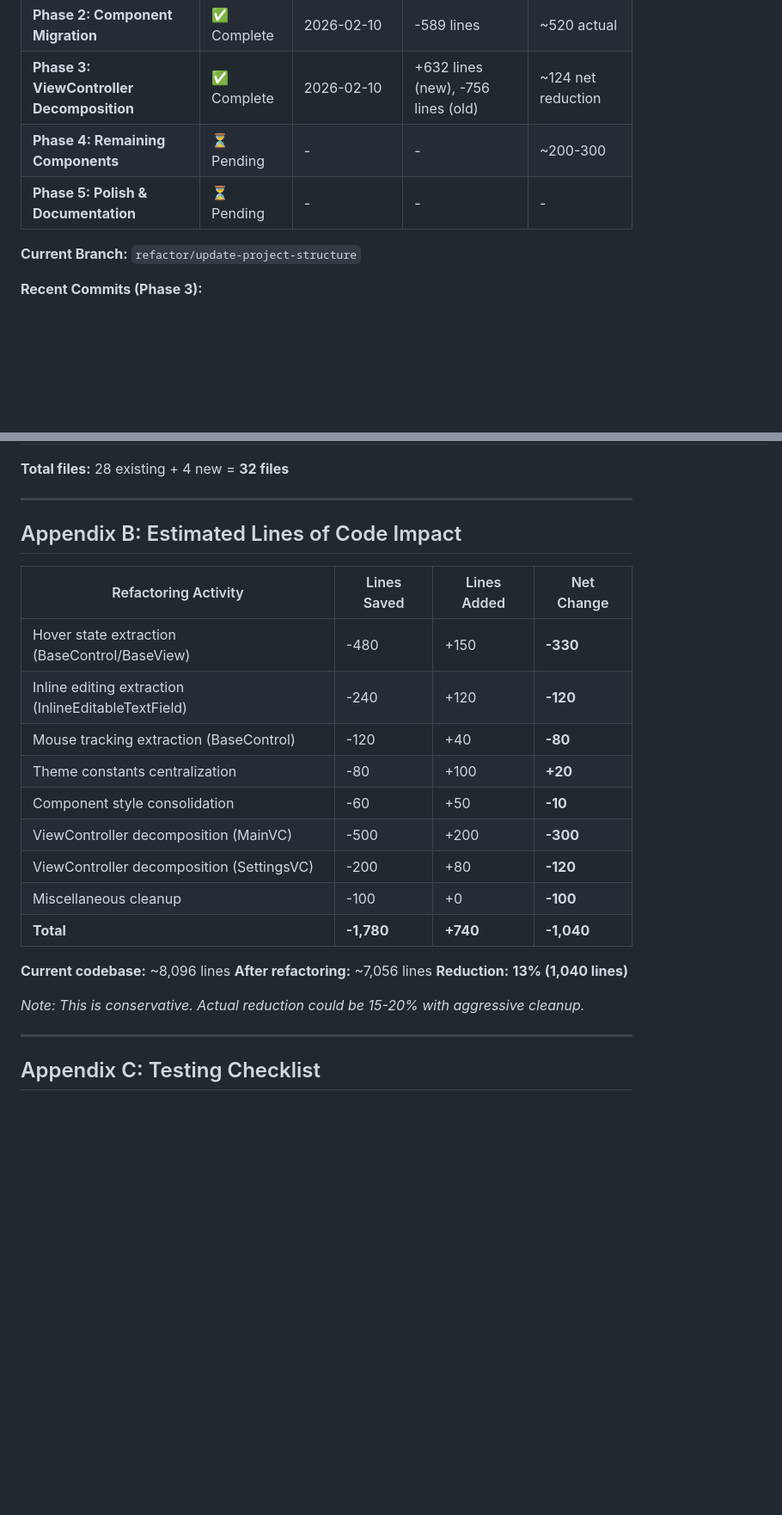
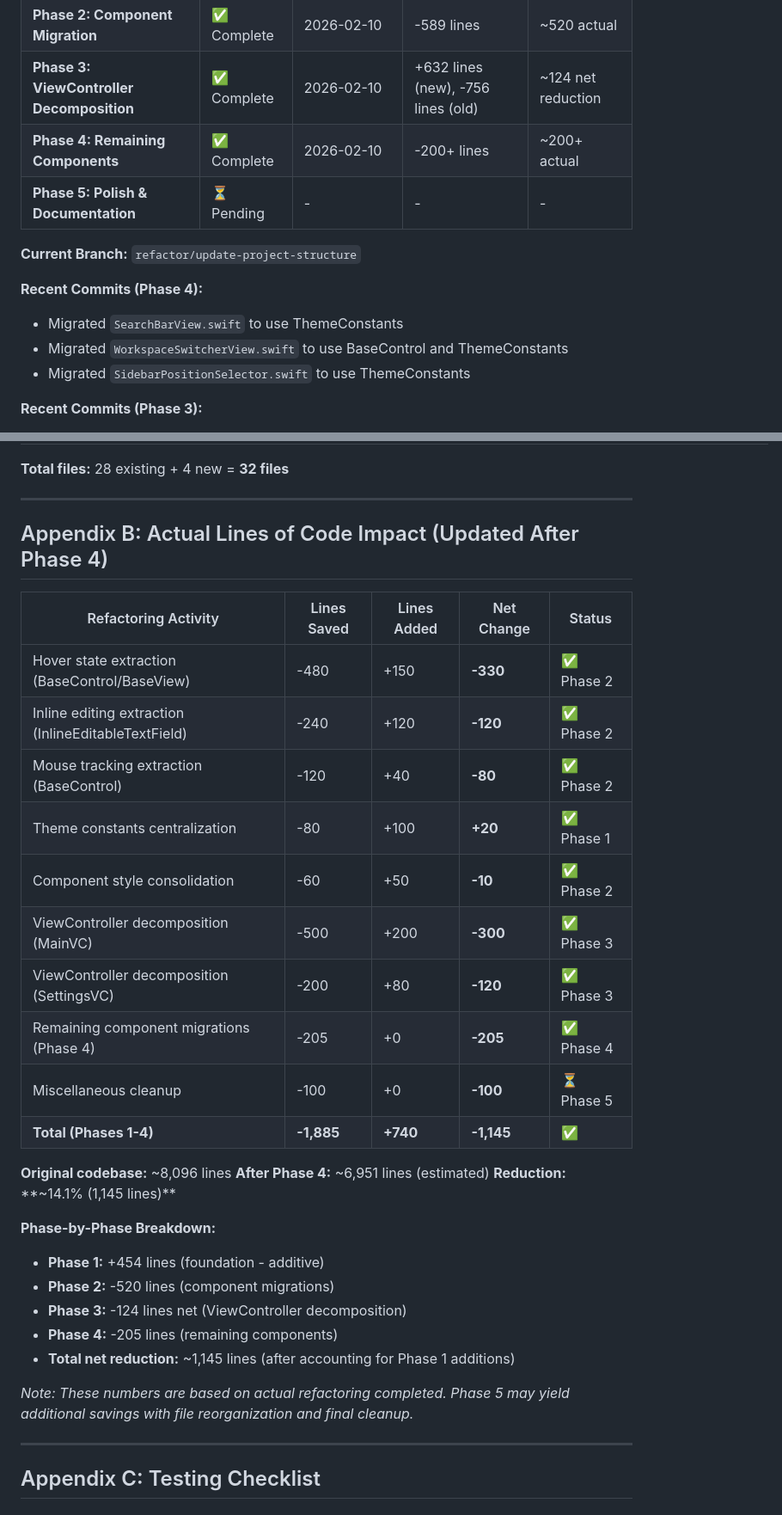
Before and after one commit to pkmdev-sec/MarklyAI, a Markdown page: REFACTORING_PLAN.md, 2 parts joined by grey strips. Shown at 86% size. Rendered like a GitHub page; blank space fills up the shorter version.

```diff
--- a/REFACTORING_PLAN.md
+++ b/REFACTORING_PLAN.md
@@ -13,10 +13,15 @@
 | **Phase 1: Foundation** | ✅ Complete | 2026-02-10 | +454 source, +759 tests | N/A (additive) |
 | **Phase 2: Component Migration** | ✅ Complete | 2026-02-10 | -589 lines | ~520 actual |
 | **Phase 3: ViewController Decomposition** | ✅ Complete | 2026-02-10 | +632 lines (new), -756 lines (old) | ~124 net reduction |
-| **Phase 4: Remaining Components** | ⏳ Pending | - | - | ~200-300 |
+| **Phase 4: Remaining Components** | ✅ Complete | 2026-02-10 | -200+ lines | ~200+ actual |
 | **Phase 5: Polish & Documentation** | ⏳ Pending | - | - | - |
 
 **Current Branch:** `refactor/update-project-structure`
+
+**Recent Commits (Phase 4):**
+- Migrated `SearchBarView.swift` to use ThemeConstants
+- Migrated `WorkspaceSwitcherView.swift` to use BaseControl and ThemeConstants
+- Migrated `SidebarPositionSelector.swift` to use ThemeConstants
 
 **Recent Commits (Phase 3):**
 - Created `SearchCoordinator.swift` - Handles search/filtering logic (~65 lines)
@@ -1542,25 +1601,33 @@ Complete mapping of files from flat structure to new hierarchy:
 
 ---
 
-## Appendix B: Estimated Lines of Code Impact
-
-| Refactoring Activity | Lines Saved | Lines Added | Net Change |
-|----------------------|-------------|-------------|------------|
-| Hover state extraction (BaseControl/BaseView) | -480 | +150 | **-330** |
-| Inline editing extraction (InlineEditableTextField) | -240 | +120 | **-120** |
-| Mouse tracking extraction (BaseControl) | -120 | +40 | **-80** |
-| Theme constants centralization | -80 | +100 | **+20** |
-| Component style consolidation | -60 | +50 | **-10** |
-| ViewController decomposition (MainVC) | -500 | +200 | **-300** |
-| ViewController decomposition (SettingsVC) | -200 | +80 | **-120** |
-| Miscellaneous cleanup | -100 | +0 | **-100** |
-| **Total** | **-1,780** | **+740** | **-1,040** |
-
-**Current codebase:** ~8,096 lines
-**After refactoring:** ~7,056 lines
-**Reduction:** **13% (1,040 lines)**
-
-*Note: This is conservative. Actual reduction could be 15-20% with aggressive cleanup.*
+## Appendix B: Actual Lines of Code Impact (Updated After Phase 4)
+
+| Refactoring Activity | Lines Saved | Lines Added | Net Change | Status |
+|----------------------|-------------|-------------|------------|--------|
+| Hover state extraction (BaseControl/BaseView) | -480 | +150 | **-330** | ✅ Phase 2 |
+| Inline editing extraction (InlineEditableTextField) | -240 | +120 | **-120** | ✅ Phase 2 |
+| Mouse tracking extraction (BaseControl) | -120 | +40 | **-80** | ✅ Phase 2 |
+| Theme constants centralization | -80 | +100 | **+20** | ✅ Phase 1 |
+| Component style consolidation | -60 | +50 | **-10** | ✅ Phase 2 |
+| ViewController decomposition (MainVC) | -500 | +200 | **-300** | ✅ Phase 3 |
+| ViewController decomposition (SettingsVC) | -200 | +80 | **-120** | ✅ Phase 3 |
+| Remaining component migrations (Phase 4) | -205 | +0 | **-205** | ✅ Phase 4 |
+| Miscellaneous cleanup | -100 | +0 | **-100** | ⏳ Phase 5 |
+| **Total (Phases 1-4)** | **-1,885** | **+740** | **-1,145** | **✅** |
+
+**Original codebase:** ~8,096 lines
+**After Phase 4:** ~6,951 lines (estimated)
+**Reduction:** **~14.1% (1,145 lines)**
+
+**Phase-by-Phase Breakdown:**
+- **Phase 1:** +454 lines (foundation - additive)
+- **Phase 2:** -520 lines (component migrations)
+- **Phase 3:** -124 lines net (ViewController decomposition)
+- **Phase 4:** -205 lines (remaining components)
+- **Total net reduction:** ~1,145 lines (after accounting for Phase 1 additions)
+
+*Note: These numbers are based on actual refactoring completed. Phase 5 may yield additional savings with file reorganization and final cleanup.*
 
 ---
 
```
Also changed, not shown: other parts of REFACTORING_PLAN.md (+107 -36 lines).
